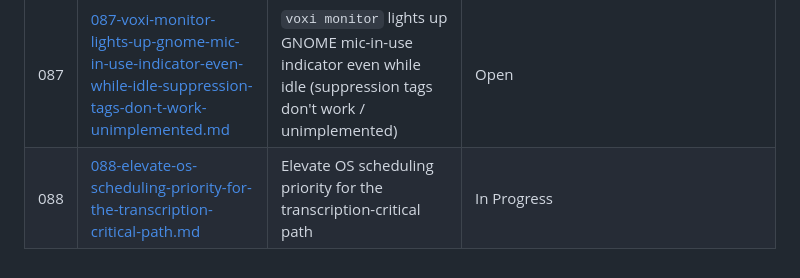
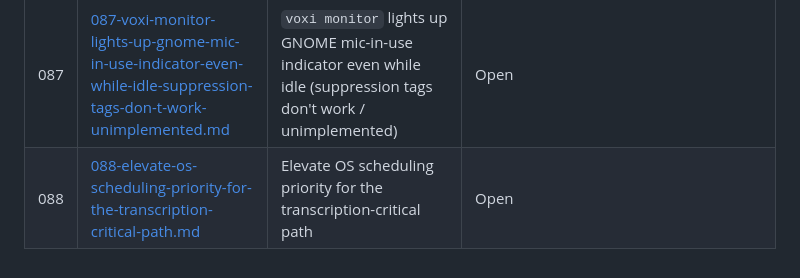
Before and after one commit to ubunatic/voxi, a Markdown page: issues/README.md, the part around the change. GitHub-like rendering.

Commit message:
docs(issues): open 088

```diff
--- a/issues/README.md
+++ b/issues/README.md
@@ -69,4 +69,4 @@
 | 085 | [085-onboard-voxi-to-harnez-release-pipeline.md](085-onboard-voxi-to-harnez-release-pipeline.md) | 085: Onboard voxi to harnez release pipeline | Closed — onboarded and verified live (v0.1.1 released) |
 | 086 | [086-detailed-view-always-show-live-mic-loudness-even-when-not-recording.md](086-detailed-view-always-show-live-mic-loudness-even-when-not-recording.md) | Detailed view: always show live mic loudness, even when not recording | Closed — resolved via spec/monitor.yaml status_icon.always_show_loudness |
 | 087 | [087-voxi-monitor-lights-up-gnome-mic-in-use-indicator-even-while-idle-suppression-tags-don-t-work-unimplemented.md](087-voxi-monitor-lights-up-gnome-mic-in-use-indicator-even-while-idle-suppression-tags-don-t-work-unimplemented.md) | `voxi monitor` lights up GNOME mic-in-use indicator even while idle (suppression tags don't work / unimplemented) | Open |
-| 088 | [088-elevate-os-scheduling-priority-for-the-transcription-critical-path.md](088-elevate-os-scheduling-priority-for-the-transcription-critical-path.md) | Elevate OS scheduling priority for the transcription-critical path | In Progress |
+| 088 | [088-elevate-os-scheduling-priority-for-the-transcription-critical-path.md](088-elevate-os-scheduling-priority-for-the-transcription-critical-path.md) | Elevate OS scheduling priority for the transcription-critical path | Open |
```
Also changed, not shown: issues/088-elevate-os-scheduling-priority-for-the-transcription-critical-path.md (+1 -1 lines).
